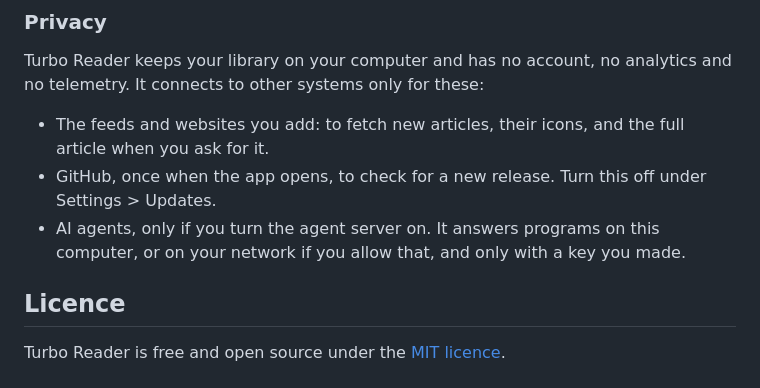
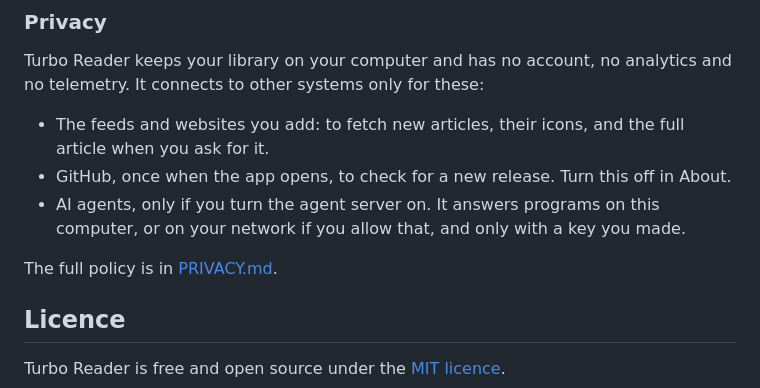
Before and after one commit to t21dev/turbo-reader, a Markdown page: README.md, the part around the change. Drawn GitHub-style.

Commit message:
docs: add a privacy policy
Co-Authored-By: Claude Opus 5.5 <noreply@anthropic.com>
Claude-Session: https://claude.ai/code/session_01VqregQVGWzrjN93fSdwC9h

```diff
--- a/README.md
+++ b/README.md
@@ -330,9 +330,11 @@ analytics and no telemetry. It connects to other systems only for these:
 - The feeds and websites you add: to fetch new articles, their icons, and the
   full article when you ask for it.
 - GitHub, once when the app opens, to check for a new release. Turn this off
-  under Settings > Updates.
+  in About.
 - AI agents, only if you turn the agent server on. It answers programs on this
   computer, or on your network if you allow that, and only with a key you made.
+
+The full policy is in [PRIVACY.md](PRIVACY.md).
 
 ## Licence
 
```
Also changed, not shown: PRIVACY.md (added, +64 -0 lines).
